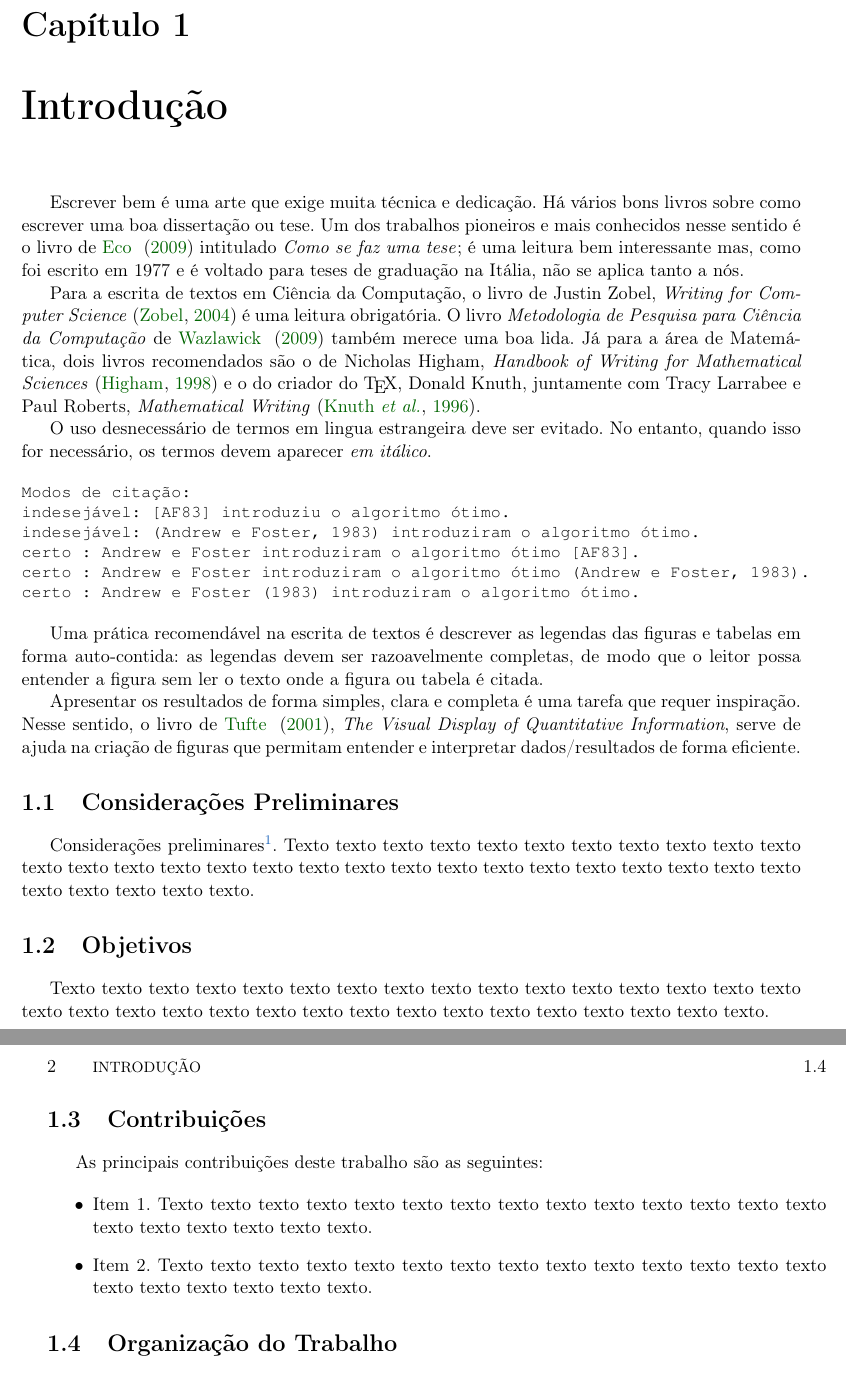
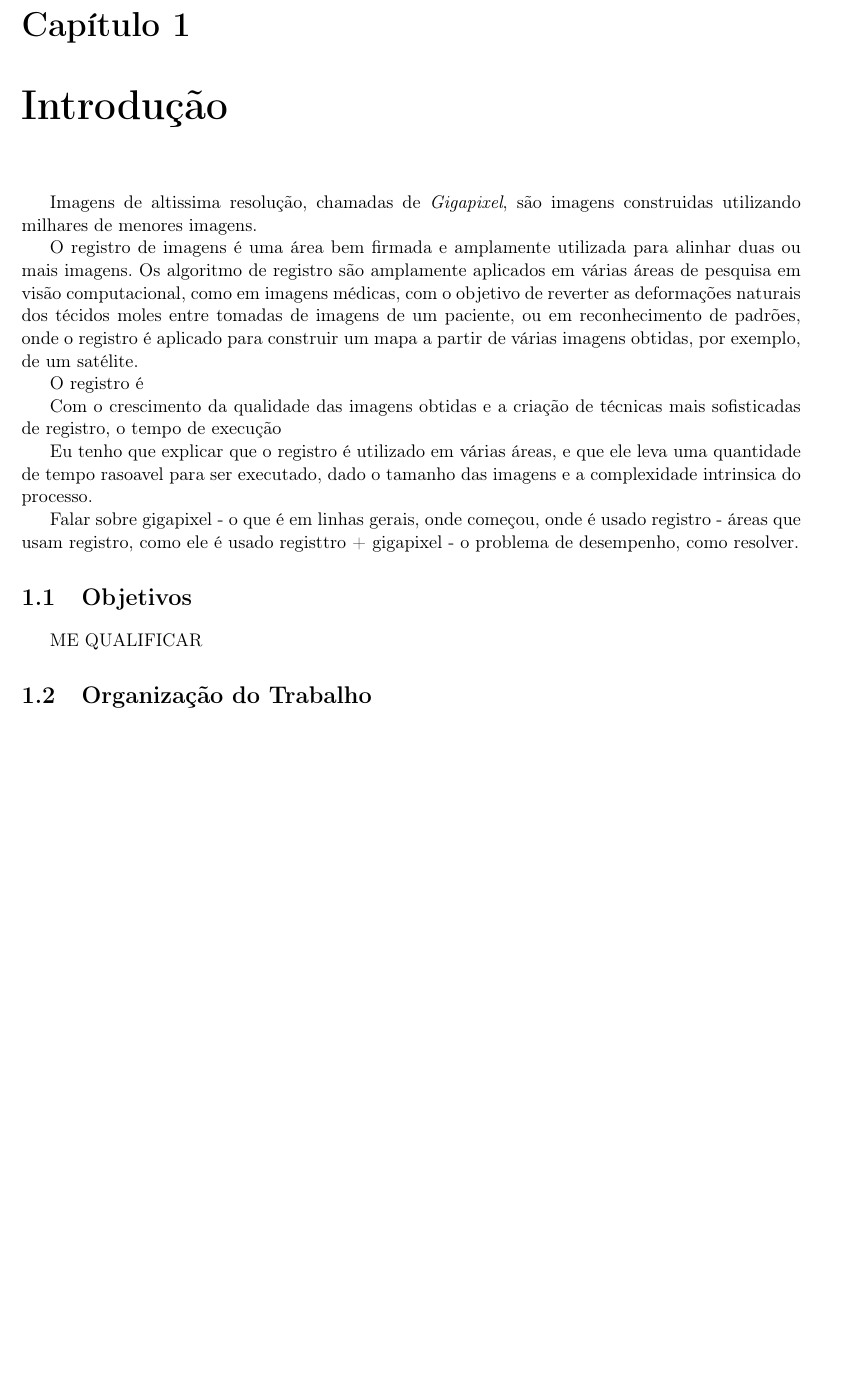
Before and after one commit to gorobaum/diss, a LaTeX thesis (dissertacao/tese-exemplo.tex, which reads dissertacao/cap-introducao.tex): two parts of pages 17 and 18 of 29 before the commit and part of page 17 of 28 after it, the two joined at a grey line, cut so that both start at the same text, the shorter picture padded with empty space. Compiled offline with pdfLaTeX; the source files are stored in an older character set and shown here as Unicode.

Commit message:
Começo da introdução

```diff
--- a/dissertacao/cap-introducao.tex
+++ b/dissertacao/cap-introducao.tex
@@ -2,83 +2,39 @@
 \chapter{Introdução}
 \label{cap:introducao}
 
-Escrever bem é uma arte que exige muita técnica e dedicação. Há vários bons livros
-sobre como escrever uma boa dissertação ou tese. Um dos trabalhos pioneiros e mais
-conhecidos nesse sentido é o livro de \citet{eco:09} intitulado
-\emph{Como se faz uma tese}; é uma leitura bem interessante mas, como foi escrito
-em 1977 e é voltado para teses de graduação na Itália, não se aplica tanto a nós.
+	Imagens de altissima resolução, chamadas de \textit{Gigapixel}, são imagens construidas utilizando milhares de
+menores imagens.
 
-Para a escrita de textos em Ciência da Computação, o livro de Justin Zobel,
-\emph{Writing for Computer Science} \citep{zobel:04} é uma leitura obrigatória.
-O livro \emph{Metodologia de Pesquisa para Ciência da Computação} de
-\citet{waz:09} também merece uma boa lida.
-Já para a área de Matemática, dois livros recomendados são o de Nicholas Higham,
-\emph{Handbook of Writing for Mathematical Sciences} \citep{Higham:98} e o do criador
-do \TeX, Donald Knuth, juntamente com Tracy Larrabee e Paul Roberts,
-\emph{Mathematical Writing} \citep{Knuth:96}.
+	O registro de imagens é uma área bem firmada e amplamente utilizada para alinhar duas ou mais imagens. Os algoritmo
+de registro são amplamente aplicados em várias áreas de pesquisa em visão computacional, como em imagens médicas, com o
+objetivo de reverter as deformações naturais dos técidos moles entre tomadas de imagens de um paciente, ou em
+reconhecimento de padrões, onde o registro é aplicado para construir um mapa a partir de várias imagens
+obtidas, por exemplo, de um satélite.
 
-O uso desnecessário de termos em lingua estrangeira deve ser evitado. No entanto,
-quando isso for necessário, os termos devem aparecer \emph{em itálico}.
+	O registro é
 
-\begin{small}
-\begin{verbatim}
-Modos de citação:
-indesejável: [AF83] introduziu o algoritmo ótimo.
-indesejável: (Andrew e Foster, 1983) introduziram o algoritmo ótimo.
-certo : Andrew e Foster introduziram o algoritmo ótimo [AF83].
-certo : Andrew e Foster introduziram o algoritmo ótimo (Andrew e Foster, 1983).
-certo : Andrew e Foster (1983) introduziram o algoritmo ótimo.
-\end{verbatim}
-\end{small}
 
-Uma prática recomendável na escrita de textos é descrever as legendas das
-figuras e tabelas em forma auto-contida: as legendas devem ser razoavelmente
-completas, de modo que o leitor possa entender a figura sem ler o texto onde a
-figura ou tabela é citada.
-
-Apresentar os resultados de forma simples, clara e completa é uma tarefa que
-requer inspiração. Nesse sentido, o livro de \citet{tufte01:visualDisplay},
-\emph{The Visual Display of Quantitative Information}, serve de ajuda na
-criação de figuras que permitam entender e interpretar dados/resultados de forma
-eficiente.
-
-% \emph{Thesis are random access. Do NOT feel obliged to read a thesis from beginning to end.}
+	Com o crescimento da qualidade das imagens obtidas e a criação de técnicas mais sofisticadas de registro,
+o tempo de execução
 
 
 
-%% ------------------------------------------------------------------------- %%
-\section{Considerações Preliminares}
-\label{sec:consideracoes_preliminares}
+Eu tenho que explicar que o registro é utilizado em várias áreas, e que ele leva uma quantidade de tempo
+rasoavel para ser executado, dado o tamanho das imagens e a complexidade intrinsica do processo.
 
-Considerações preliminares\footnote{Nota de rodapé (não abuse).}\index{genoma!projetos}.
-% index permite acrescentar um item no indice remissivo
-Texto texto texto texto texto texto texto texto texto texto texto texto texto
-texto texto texto texto texto texto texto texto texto texto texto texto texto
-texto texto texto texto texto texto texto.
 
+Falar sobre
+gigapixel - o que é em linhas gerais, onde começou, onde é usado
+registro - áreas que usam registro, como ele é usado
+registtro + gigapixel - o problema de desempenho, como resolver.
+
+% \emph{Thesis are random access. Do NOT feel obliged to read a thesis from beginning to end.}
 
 %% ------------------------------------------------------------------------- %%
 \section{Objetivos}
 \label{sec:objetivo}
 
-Texto texto texto texto texto texto texto texto texto texto texto texto texto
-texto texto texto texto texto texto texto texto texto texto texto texto texto
-texto texto texto texto texto texto.
-
-%% ------------------------------------------------------------------------- %%
-\section{Contribuições}
-\label{sec:contribucoes}
-
-As principais contribuições deste trabalho são as seguintes:
-
-\begin{itemize}
-  \item Item 1. Texto texto texto texto texto texto texto texto texto texto
-  texto texto texto texto texto texto texto texto texto texto.
-
-  \item Item 2. Texto texto texto texto texto texto texto texto texto texto
-  texto texto texto texto texto texto texto texto texto texto.
-
-\end{itemize}
+ME QUALIFICAR
 
 %% ------------------------------------------------------------------------- %%
 \section{Organização do Trabalho}
```
Also changed, not shown: dissertacao/bibliografia.bib (+11 -0 lines), dissertacao/cap-conceitos.tex (+4 -5 lines), dissertacao/tese-exemplo.tex (+1 -1 lines), dissertacao/tese-exemplo.bbl, dissertacao/tese-exemplo.ind, dissertacao/tese-exemplo.pdf, 11 other files.
